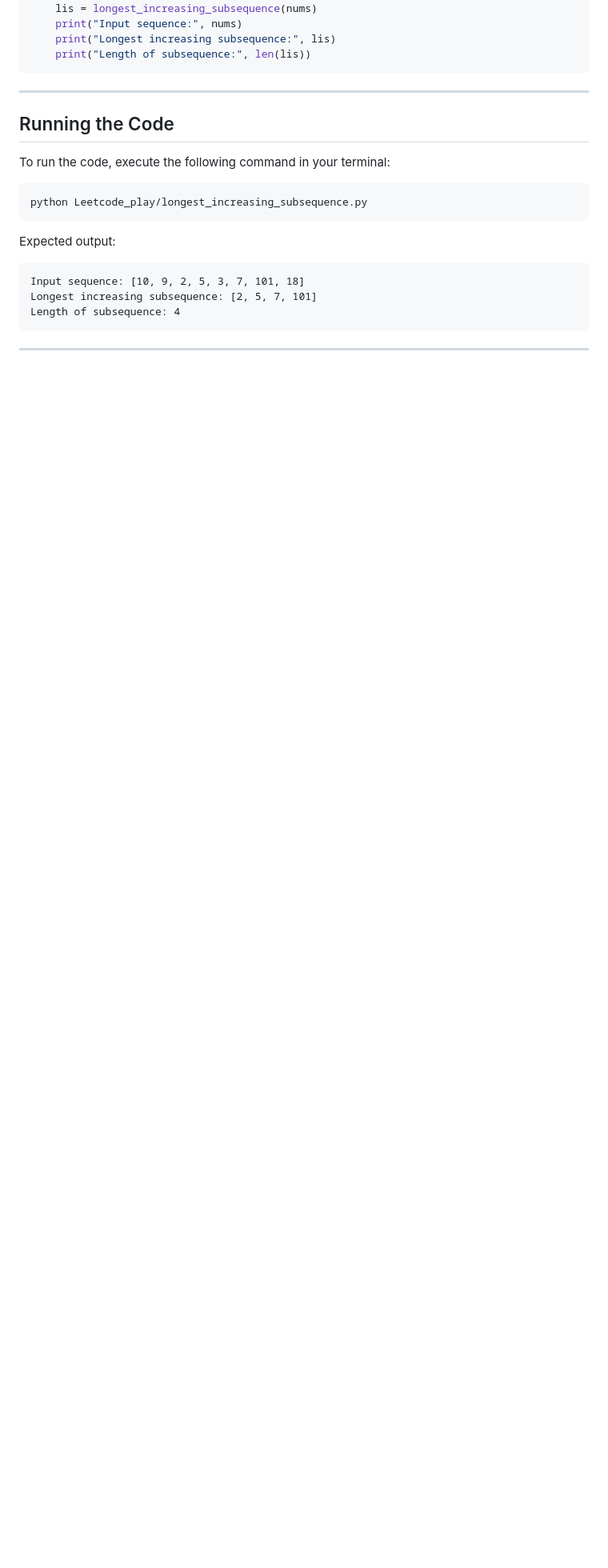
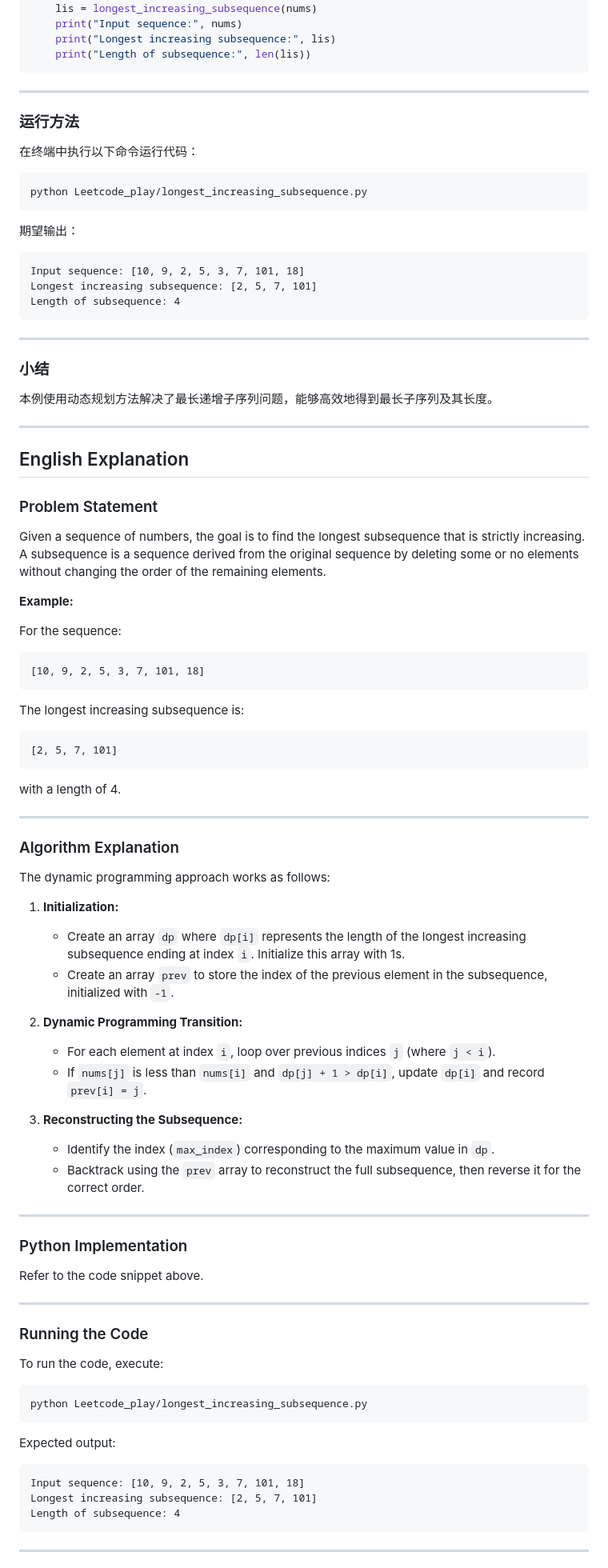
Before and after one commit to donghaozhang/Leetcode_play, a Markdown page: Longest_Increasing_Subsequence_Explanation.md, the part around the change printed below. Shown: that part at 80% size. Drawn GitHub-style; blank space fills up the shorter version.

````diff
--- a/Longest_Increasing_Subsequence_Explanation.md
+++ b/Longest_Increasing_Subsequence_Explanation.md
@@ -93,9 +87,75 @@ if __name__ == '__main__':
 
 ---
 
-## Running the Code
+### 运行方法
+在终端中执行以下命令运行代码：
 
-To run the code, execute the following command in your terminal:
+```bash
+python Leetcode_play/longest_increasing_subsequence.py
+```
+
+期望输出：
+
+```
+Input sequence: [10, 9, 2, 5, 3, 7, 101, 18]
+Longest increasing subsequence: [2, 5, 7, 101]
+Length of subsequence: 4
+```
+
+---
+
+### 小结
+本例使用动态规划方法解决了最长递增子序列问题，能够高效地得到最长子序列及其长度。
+
+---
+
+## English Explanation
+
+### Problem Statement
+Given a sequence of numbers, the goal is to find the longest subsequence that is strictly increasing. A subsequence is a sequence derived from the original sequence by deleting some or no elements without changing the order of the remaining elements.
+
+**Example:**
+
+For the sequence:
+
+```
+[10, 9, 2, 5, 3, 7, 101, 18]
+```
+
+The longest increasing subsequence is:
+
+```
+[2, 5, 7, 101]
+```
+
+with a length of 4.
+
+---
+
+### Algorithm Explanation
+The dynamic programming approach works as follows:
+
+1. **Initialization:**
+   - Create an array `dp` where `dp[i]` represents the length of the longest increasing subsequence ending at index `i`. Initialize this array with 1s.
+   - Create an array `prev` to store the index of the previous element in the subsequence, initialized with `-1`.
+
+2. **Dynamic Programming Transition:**
+   - For each element at index `i`, loop over previous indices `j` (where `j < i`).
+   - If `nums[j]` is less than `nums[i]` and `dp[j] + 1 > dp[i]`, update `dp[i]` and record `prev[i] = j`.
+
+3. **Reconstructing the Subsequence:**
+   - Identify the index (`max_index`) corresponding to the maximum value in `dp`.
+   - Backtrack using the `prev` array to reconstruct the full subsequence, then reverse it for the correct order.
+
+---
+
+### Python Implementation
+Refer to the code snippet above.
+
+---
+
+### Running the Code
+To run the code, execute:
 
 ```bash
 python Leetcode_play/longest_increasing_subsequence.py
````
Also changed, not shown: other parts of Longest_Increasing_Subsequence_Explanation.md (+20 -27 lines).
